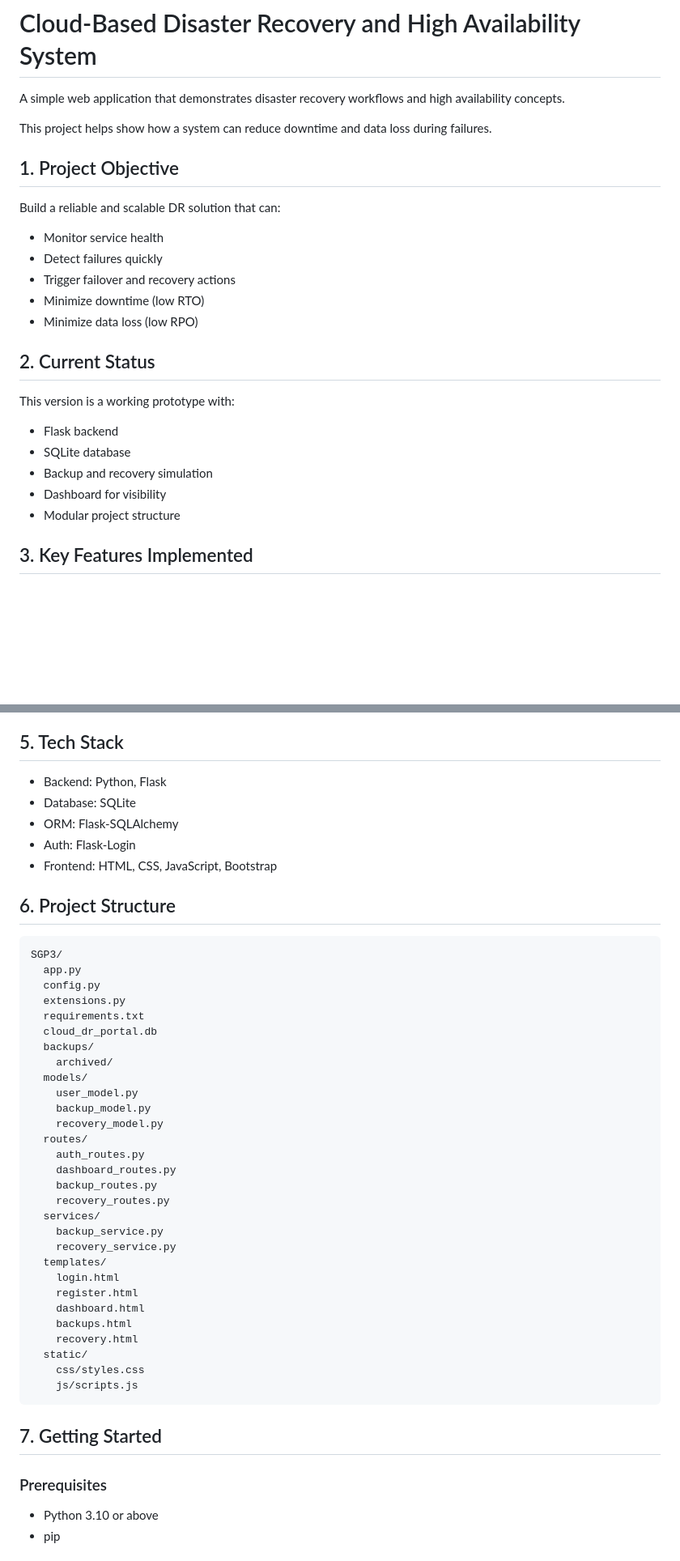
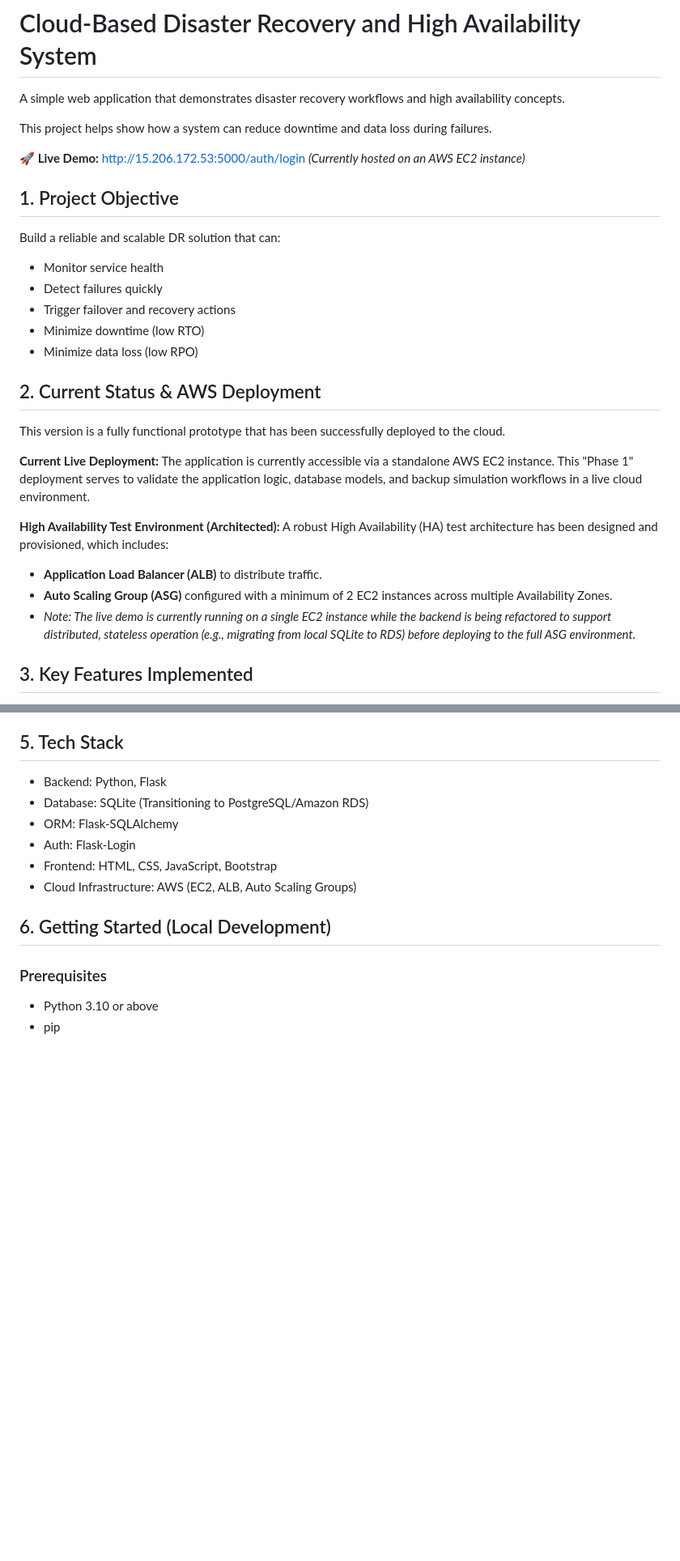
Before and after one commit to shahaarya465/Cloud-Based-DR-HA-Management-System, a Markdown page: README.md, 2 parts joined by grey strips. Shown at 81% size. Drawn GitHub-style; blank space fills up the shorter version.

````diff
--- a/README.md
+++ b/README.md
@@ -3,6 +3,8 @@
 A simple web application that demonstrates disaster recovery workflows and high availability concepts.
 
 This project helps show how a system can reduce downtime and data loss during failures.
+
+**🚀 Live Demo:** [http://15.206.172.53:5000/auth/login](http://15.206.172.53:5000/auth/login) *(Currently hosted on an AWS EC2 instance)*
 
 ## 1. Project Objective
 
@@ -14,15 +16,16 @@ Build a reliable and scalable DR solution that can:
 - Minimize downtime (low RTO)
 - Minimize data loss (low RPO)
 
-## 2. Current Status
+## 2. Current Status & AWS Deployment
 
-This version is a working prototype with:
+This version is a fully functional prototype that has been successfully deployed to the cloud.
 
-- Flask backend
-- SQLite database
-- Backup and recovery simulation
-- Dashboard for visibility
-- Modular project structure
+**Current Live Deployment:** The application is currently accessible via a standalone AWS EC2 instance. This "Phase 1" deployment serves to validate the application logic, database models, and backup simulation workflows in a live cloud environment.
+
+**High Availability Test Environment (Architected):** A robust High Availability (HA) test architecture has been designed and provisioned, which includes:
+- **Application Load Balancer (ALB)** to distribute traffic.
+- **Auto Scaling Group (ASG)** configured with a minimum of 2 EC2 instances across multiple Availability Zones.
+- *Note: The live demo is currently running on a single EC2 instance while the backend is being refactored to support distributed, stateless operation (e.g., migrating from local SQLite to RDS) before deploying to the full ASG environment.*
 
 ## 3. Key Features Implemented
 
@@ -51,46 +54,13 @@ Logical DR roles represented in the project:
 ## 5. Tech Stack
 
 - Backend: Python, Flask
-- Database: SQLite
+- Database: SQLite (Transitioning to PostgreSQL/Amazon RDS)
 - ORM: Flask-SQLAlchemy
 - Auth: Flask-Login
 - Frontend: HTML, CSS, JavaScript, Bootstrap
+- Cloud Infrastructure: AWS (EC2, ALB, Auto Scaling Groups)
 
-## 6. Project Structure
-
-```text
-SGP3/
-  app.py
-  config.py
-  extensions.py
-  requirements.txt
-  cloud_dr_portal.db
-  backups/
-    archived/
-  models/
-    user_model.py
-    backup_model.py
-    recovery_model.py
-  routes/
-    auth_routes.py
-    dashboard_routes.py
-    backup_routes.py
-    recovery_routes.py
-  services/
-    backup_service.py
-    recovery_service.py
-  templates/
-    login.html
-    register.html
-    dashboard.html
-    backups.html
-    recovery.html
-  static/
-    css/styles.css
-    js/scripts.js
-```
-
-## 7. Getting Started
+## 6. Getting Started (Local Development)
 
 ### Prerequisites
 
````
Also changed, not shown: other parts of README.md (+24 -67 lines).
